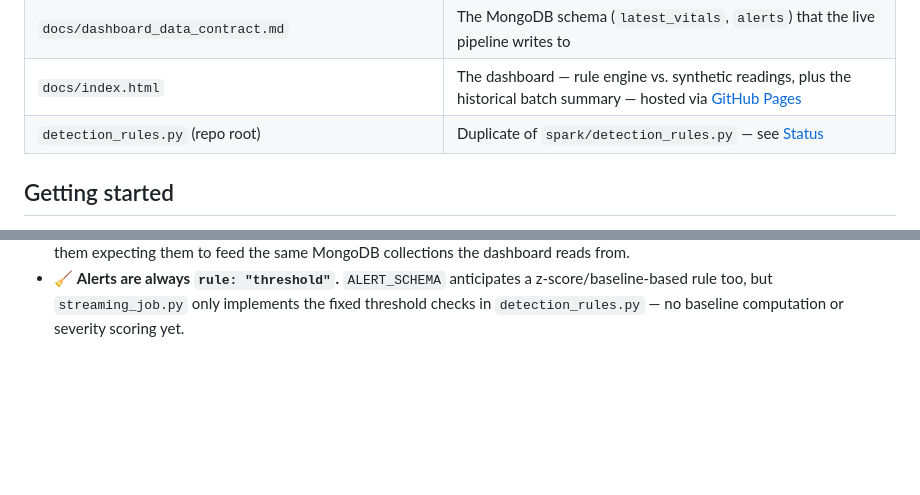
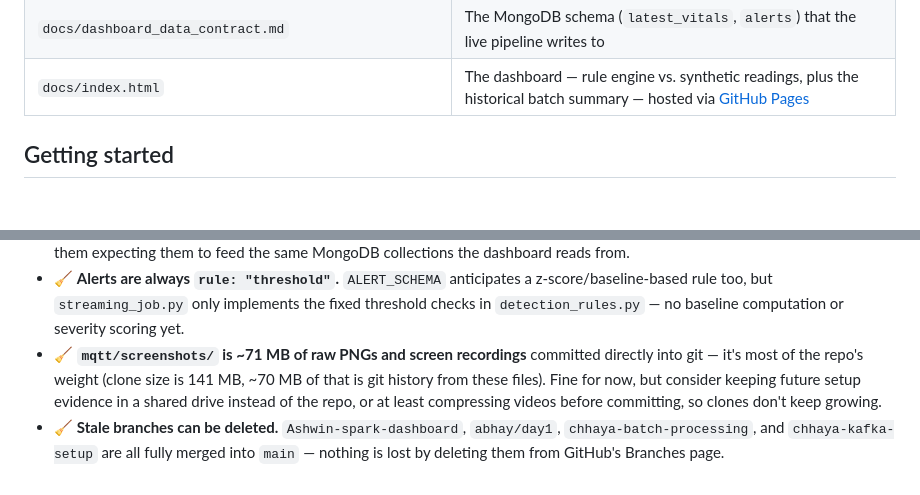
Before and after one commit to ashwintallapaka/health-anomaly-project, a Markdown page: README.md, 2 parts joined by grey strips. Rendered like a GitHub page; blank space fills up the shorter version.

Commit message:
Clean up README: remove stale duplicate-file note, flag repo size and stale branches

```diff
--- a/README.md
+++ b/README.md
@@ -28,7 +28,6 @@ wearable (simulated) → MQTT → Kafka → Spark (detection_rules.py) → Mongo
 | `infra/` | Scripts to create/delete the Dataproc cluster used for the Spark side |
 | `docs/dashboard_data_contract.md` | The MongoDB schema (`latest_vitals`, `alerts`) that the live pipeline writes to |
 | `docs/index.html` | The dashboard — rule engine vs. synthetic readings, plus the historical batch summary — hosted via [GitHub Pages](https://ashwintallapaka.github.io/health-anomaly-project/) |
-| `detection_rules.py` (repo root) | Duplicate of `spark/detection_rules.py` — see [Status](#status) |
 
 ## Getting started
 
@@ -191,3 +190,11 @@ It's hosted via GitHub Pages at
   z-score/baseline-based rule too, but `streaming_job.py` only implements the
   fixed threshold checks in `detection_rules.py` — no baseline computation or
   severity scoring yet.
+- 🧹 **`mqtt/screenshots/` is ~71 MB of raw PNGs and screen recordings** committed
+  directly into git — it's most of the repo's weight (clone size is 141 MB, ~70 MB
+  of that is git history from these files). Fine for now, but consider keeping
+  future setup evidence in a shared drive instead of the repo, or at least
+  compressing videos before committing, so clones don't keep growing.
+- 🧹 **Stale branches can be deleted.** `Ashwin-spark-dashboard`, `abhay/day1`,
+  `chhaya-batch-processing`, and `chhaya-kafka-setup` are all fully merged into
+  `main` — nothing is lost by deleting them from GitHub's Branches page.
```
